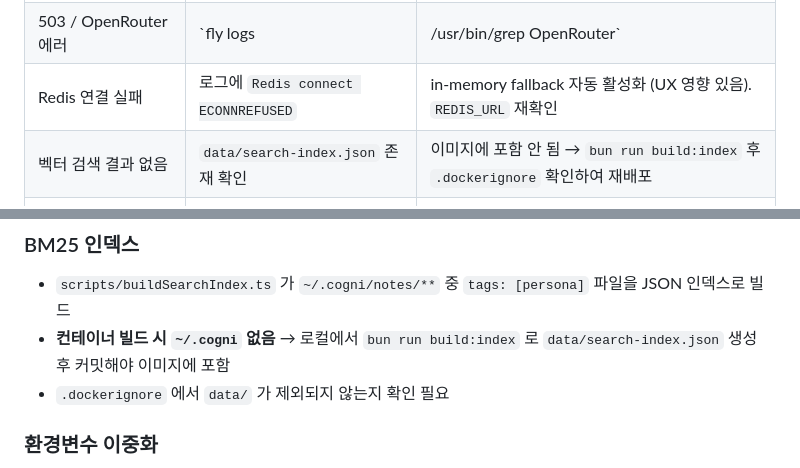
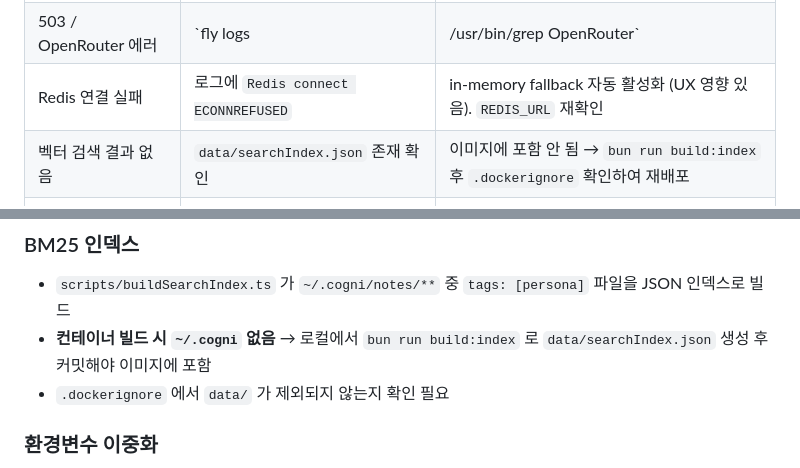
Before and after one commit to domuk-k/dwkim, a Markdown page: packages/persona-api/DEPLOY.md, 2 parts joined by grey strips. GitHub-like rendering.

Commit message:
docs(persona-api): fix searchIndex.json filename (was search-index.json)
The actual artifact is camelCase 'searchIndex.json', not kebab-case.
Rename appeared in two places (Incident Response table, Known Quirks).

```diff
--- a/packages/persona-api/DEPLOY.md
+++ b/packages/persona-api/DEPLOY.md
@@ -160,7 +160,7 @@ fly releases rollback <version> -a persona-api
 | 429 rate limit | `RATE_LIMIT_MAX` 확인 | `fly secrets set RATE_LIMIT_MAX=200` 후 redeploy |
 | 503 / OpenRouter 에러 | `fly logs | /usr/bin/grep OpenRouter` | API 키 확인, OpenRouter 상태페이지 확인, fallback model 설정 |
 | Redis 연결 실패 | 로그에 `Redis connect ECONNREFUSED` | in-memory fallback 자동 활성화 (UX 영향 있음). `REDIS_URL` 재확인 |
-| 벡터 검색 결과 없음 | `data/search-index.json` 존재 확인 | 이미지에 포함 안 됨 → `bun run build:index` 후 `.dockerignore` 확인하여 재배포 |
+| 벡터 검색 결과 없음 | `data/searchIndex.json` 존재 확인 | 이미지에 포함 안 됨 → `bun run build:index` 후 `.dockerignore` 확인하여 재배포 |
 | 메모리 OOM | `fly status` 에서 메모리 점유율 | `fly scale memory 1024` (주의: 비용↑) |
 | Qdrant 연결 실패 (사용 시) | `QDRANT_URL` 확인 | sister app 상태 `fly status -a persona-qdrant` |
 
@@ -195,7 +195,7 @@ fly releases rollback <version> -a persona-api
 
 ### BM25 인덱스
 - `scripts/buildSearchIndex.ts` 가 `~/.cogni/notes/**` 중 `tags: [persona]` 파일을 JSON 인덱스로 빌드
-- **컨테이너 빌드 시 `~/.cogni` 없음** → 로컬에서 `bun run build:index` 로 `data/search-index.json` 생성 후 커밋해야 이미지에 포함
+- **컨테이너 빌드 시 `~/.cogni` 없음** → 로컬에서 `bun run build:index` 로 `data/searchIndex.json` 생성 후 커밋해야 이미지에 포함
 - `.dockerignore` 에서 `data/` 가 제외되지 않는지 확인 필요
 
 ### 환경변수 이중화
```
